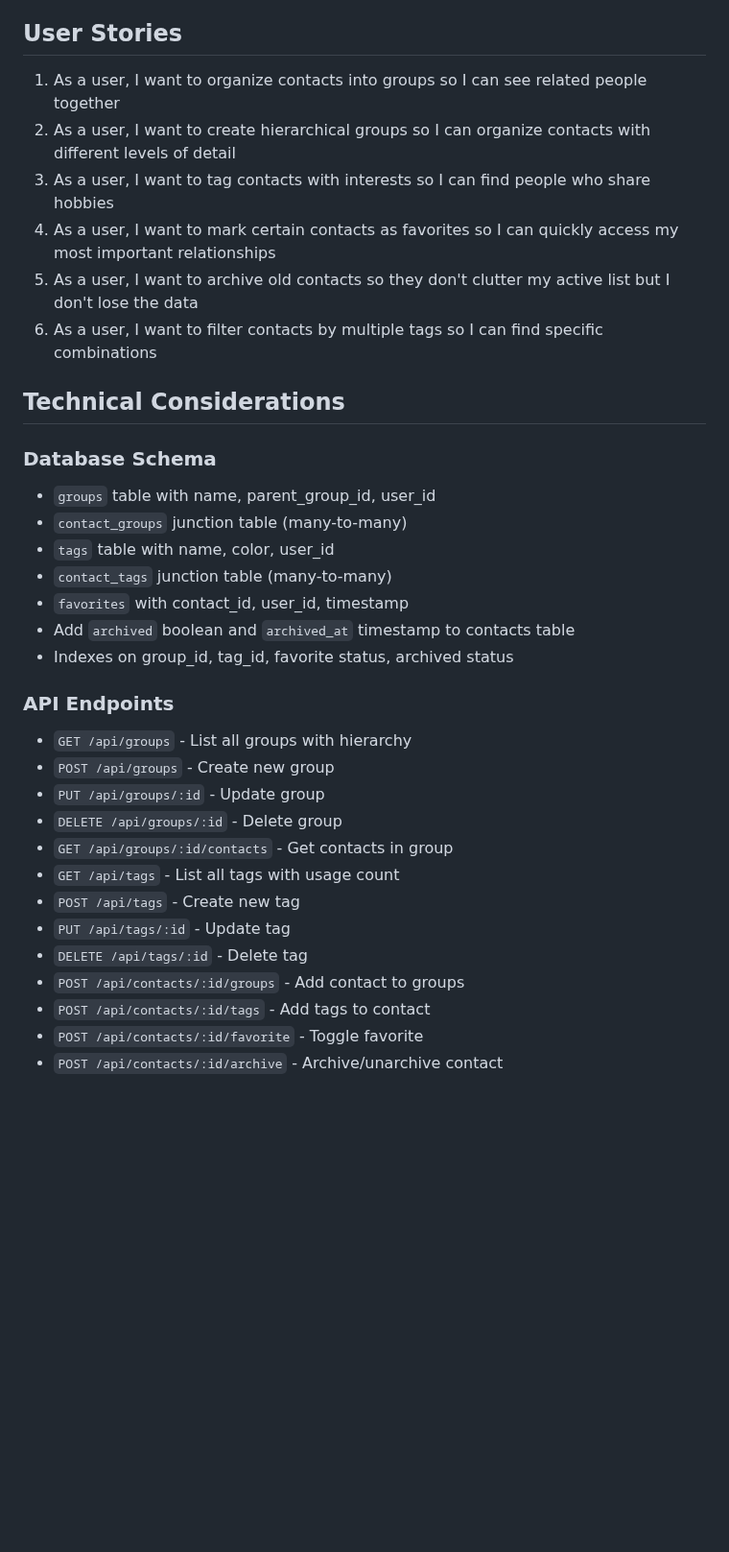
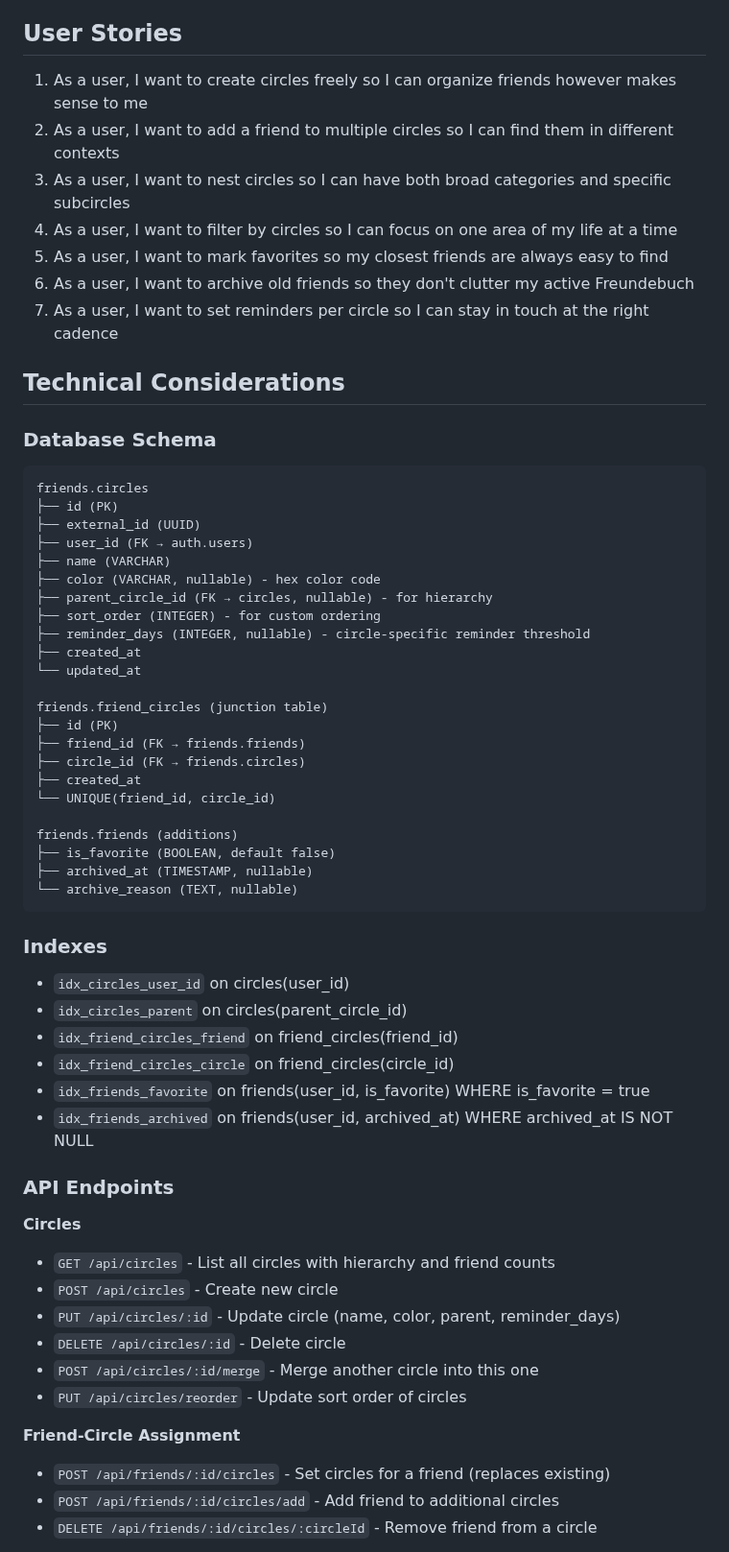
Before and after one commit to datenknoten/freundebuch, a Markdown page: project-management/epics/epic-04-planned-categorization-organization.md, the part around one of its changes. Shown at 96% size. Rendered like a GitHub page; blank space fills up the shorter version.

````diff
--- a/project-management/epics/epic-04-planned-categorization-organization.md
+++ b/project-management/epics/epic-04-planned-categorization-organization.md
@@ -51,35 +71,64 @@ Everyone organizes their contacts differently, and that's totally fine! This fea
 
 ## User Stories
 
-1. As a user, I want to organize contacts into groups so I can see related people together
-2. As a user, I want to create hierarchical groups so I can organize contacts with different levels of detail
-3. As a user, I want to tag contacts with interests so I can find people who share hobbies
-4. As a user, I want to mark certain contacts as favorites so I can quickly access my most important relationships
-5. As a user, I want to archive old contacts so they don't clutter my active list but I don't lose the data
-6. As a user, I want to filter contacts by multiple tags so I can find specific combinations
+1. As a user, I want to create circles freely so I can organize friends however makes sense to me
+2. As a user, I want to add a friend to multiple circles so I can find them in different contexts
+3. As a user, I want to nest circles so I can have both broad categories and specific subcircles
+4. As a user, I want to filter by circles so I can focus on one area of my life at a time
+5. As a user, I want to mark favorites so my closest friends are always easy to find
+6. As a user, I want to archive old friends so they don't clutter my active Freundebuch
+7. As a user, I want to set reminders per circle so I can stay in touch at the right cadence
 
 ## Technical Considerations
 
 ### Database Schema
-- `groups` table with name, parent_group_id, user_id
-- `contact_groups` junction table (many-to-many)
-- `tags` table with name, color, user_id
-- `contact_tags` junction table (many-to-many)
-- `favorites` with contact_id, user_id, timestamp
-- Add `archived` boolean and `archived_at` timestamp to contacts table
-- Indexes on group_id, tag_id, favorite status, archived status
+
+```
+friends.circles
+├── id (PK)
+├── external_id (UUID)
+├── user_id (FK → auth.users)
+├── name (VARCHAR)
+├── color (VARCHAR, nullable) - hex color code
+├── parent_circle_id (FK → circles, nullable) - for hierarchy
+├── sort_order (INTEGER) - for custom ordering
+├── reminder_days (INTEGER, nullable) - circle-specific reminder threshold
+├── created_at
+└── updated_at
+
+friends.friend_circles (junction table)
+├── id (PK)
+├── friend_id (FK → friends.friends)
+├── circle_id (FK → friends.circles)
+├── created_at
+└── UNIQUE(friend_id, circle_id)
+
+friends.friends (additions)
+├── is_favorite (BOOLEAN, default false)
+├── archived_at (TIMESTAMP, nullable)
+└── archive_reason (TEXT, nullable)
+```
+
+### Indexes
+- `idx_circles_user_id` on circles(user_id)
+- `idx_circles_parent` on circles(parent_circle_id)
+- `idx_friend_circles_friend` on friend_circles(friend_id)
+- `idx_friend_circles_circle` on friend_circles(circle_id)
+- `idx_friends_favorite` on friends(user_id, is_favorite) WHERE is_favorite = true
+- `idx_friends_archived` on friends(user_id, archived_at) WHERE archived_at IS NOT NULL
 
 ### API Endpoints
-- `GET /api/groups` - List all groups with hierarchy
-- `POST /api/groups` - Create new group
-- `PUT /api/groups/:id` - Update group
-- `DELETE /api/groups/:id` - Delete group
-- `GET /api/groups/:id/contacts` - Get contacts in group
-- `GET /api/tags` - List all tags with usage count
-- `POST /api/tags` - Create new tag
-- `PUT /api/tags/:id` - Update tag
-- `DELETE /api/tags/:id` - Delete tag
-- `POST /api/contacts/:id/groups` - Add contact to groups
-- `POST /api/contacts/:id/tags` - Add tags to contact
-- `POST /api/contacts/:id/favorite` - Toggle favorite
-- `POST /api/contacts/:id/archive` - Archive/unarchive contact
+
+**Circles**
+- `GET /api/circles` - List all circles with hierarchy and friend counts
+- `POST /api/circles` - Create new circle
+- `PUT /api/circles/:id` - Update circle (name, color, parent, reminder_days)
+- `DELETE /api/circles/:id` - Delete circle
+- `POST /api/circles/:id/merge` - Merge another circle into this one
+- `PUT /api/circles/reorder` - Update sort order of circles
+
+**Friend-Circle Assignment**
+- `POST /api/friends/:id/circles` - Set circles for a friend (replaces existing)
+- `POST /api/friends/:id/circles/add` - Add friend to additional circles
+- `DELETE /api/friends/:id/circles/:circleId` - Remove friend from a circle
+
````
Also changed, not shown: other parts of project-management/epics/epic-04-planned-categorization-organization.md (+102 -54 lines).
